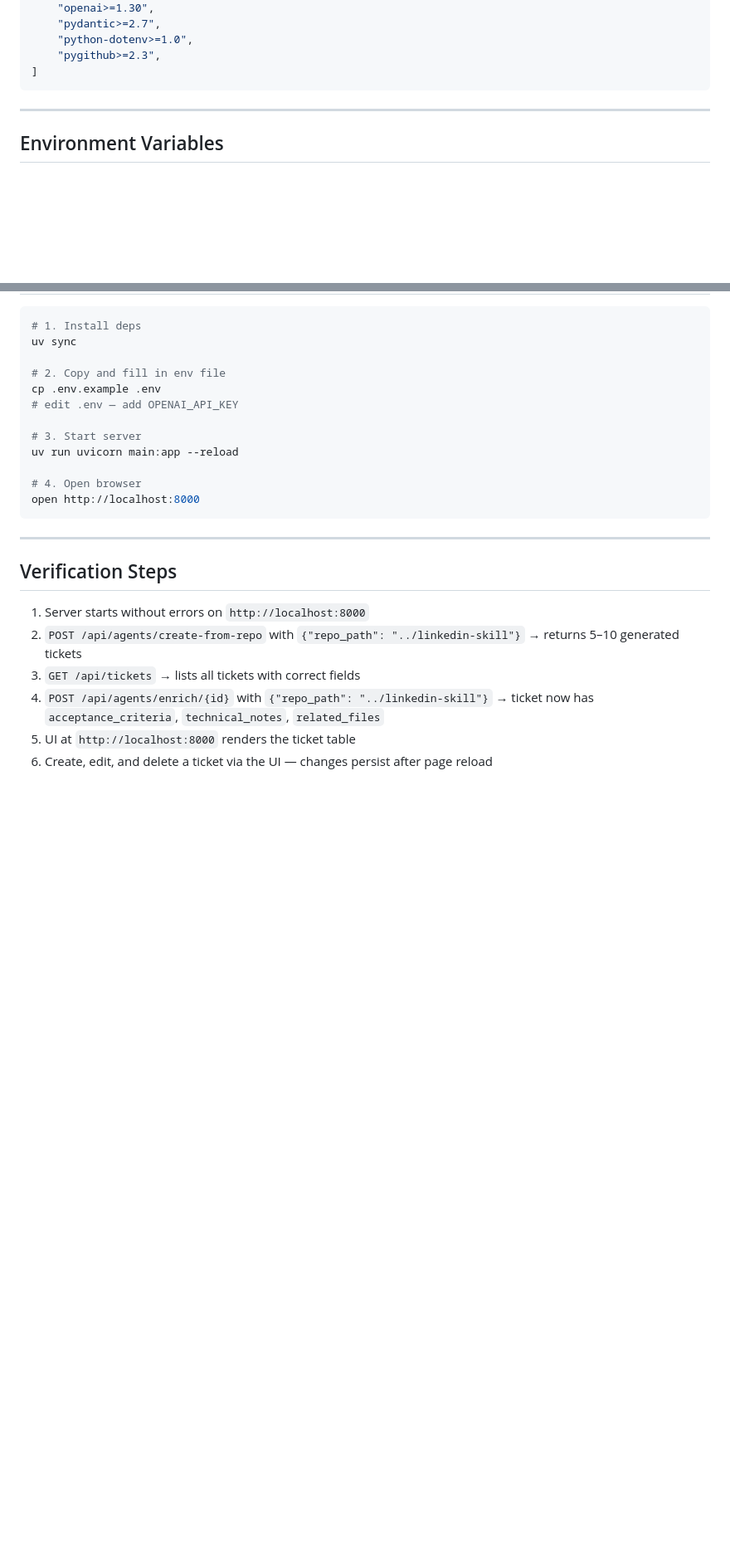
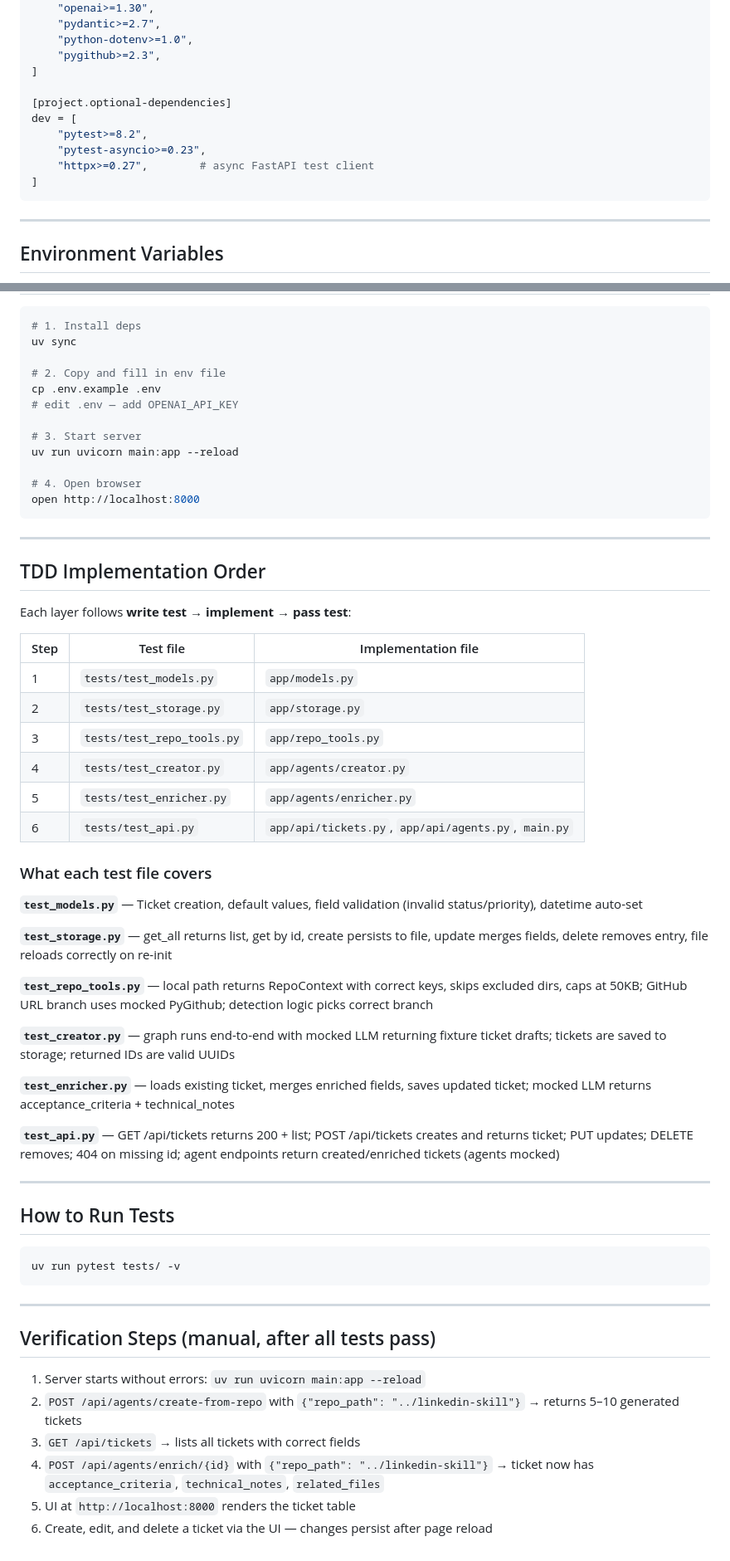
Before and after one commit to yennanliu/agent_ticket_system, a Markdown page: doc/plan.md, 2 parts joined by grey strips. Shown at 83% size. Drawn GitHub-style; blank space fills up the shorter version.

Commit message:
update plan

````diff
--- a/doc/plan.md
+++ b/doc/plan.md
@@ -192,6 +211,13 @@ dependencies = [
     "python-dotenv>=1.0",
     "pygithub>=2.3",
 ]
+
+[project.optional-dependencies]
+dev = [
+    "pytest>=8.2",
+    "pytest-asyncio>=0.23",
+    "httpx>=0.27",        # async FastAPI test client
+]
 ```
 
 ---
@@ -226,9 +252,46 @@ open http://localhost:8000
 
 ---
 
-## Verification Steps
+## TDD Implementation Order
 
-1. Server starts without errors on `http://localhost:8000`
+Each layer follows **write test → implement → pass test**:
+
+| Step | Test file | Implementation file |
+|------|-----------|---------------------|
+| 1 | `tests/test_models.py` | `app/models.py` |
+| 2 | `tests/test_storage.py` | `app/storage.py` |
+| 3 | `tests/test_repo_tools.py` | `app/repo_tools.py` |
+| 4 | `tests/test_creator.py` | `app/agents/creator.py` |
+| 5 | `tests/test_enricher.py` | `app/agents/enricher.py` |
+| 6 | `tests/test_api.py` | `app/api/tickets.py`, `app/api/agents.py`, `main.py` |
+
+### What each test file covers
+
+**`test_models.py`** — Ticket creation, default values, field validation (invalid status/priority), datetime auto-set
+
+**`test_storage.py`** — get_all returns list, get by id, create persists to file, update merges fields, delete removes entry, file reloads correctly on re-init
+
+**`test_repo_tools.py`** — local path returns RepoContext with correct keys, skips excluded dirs, caps at 50KB; GitHub URL branch uses mocked PyGithub; detection logic picks correct branch
+
+**`test_creator.py`** — graph runs end-to-end with mocked LLM returning fixture ticket drafts; tickets are saved to storage; returned IDs are valid UUIDs
+
+**`test_enricher.py`** — loads existing ticket, merges enriched fields, saves updated ticket; mocked LLM returns acceptance_criteria + technical_notes
+
+**`test_api.py`** — GET /api/tickets returns 200 + list; POST /api/tickets creates and returns ticket; PUT updates; DELETE removes; 404 on missing id; agent endpoints return created/enriched tickets (agents mocked)
+
+---
+
+## How to Run Tests
+
+```bash
+uv run pytest tests/ -v
+```
+
+---
+
+## Verification Steps (manual, after all tests pass)
+
+1. Server starts without errors: `uv run uvicorn main:app --reload`
 2. `POST /api/agents/create-from-repo` with `{"repo_path": "../linkedin-skill"}` → returns 5–10 generated tickets
 3. `GET /api/tickets` → lists all tickets with correct fields
 4. `POST /api/agents/enrich/{id}` with `{"repo_path": "../linkedin-skill"}` → ticket now has `acceptance_criteria`, `technical_notes`, `related_files`
````
Also changed, not shown: other parts of doc/plan.md (+20 -1 lines).
